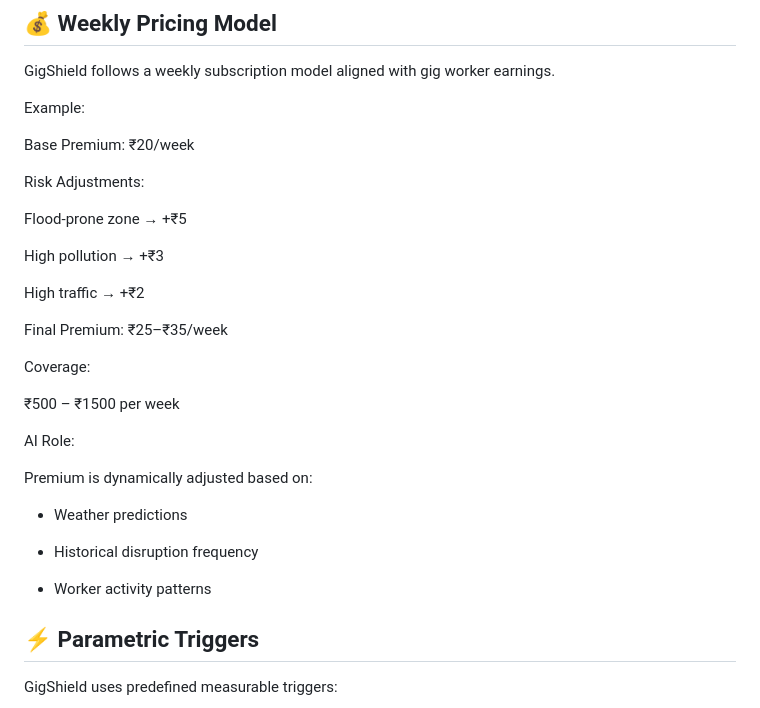
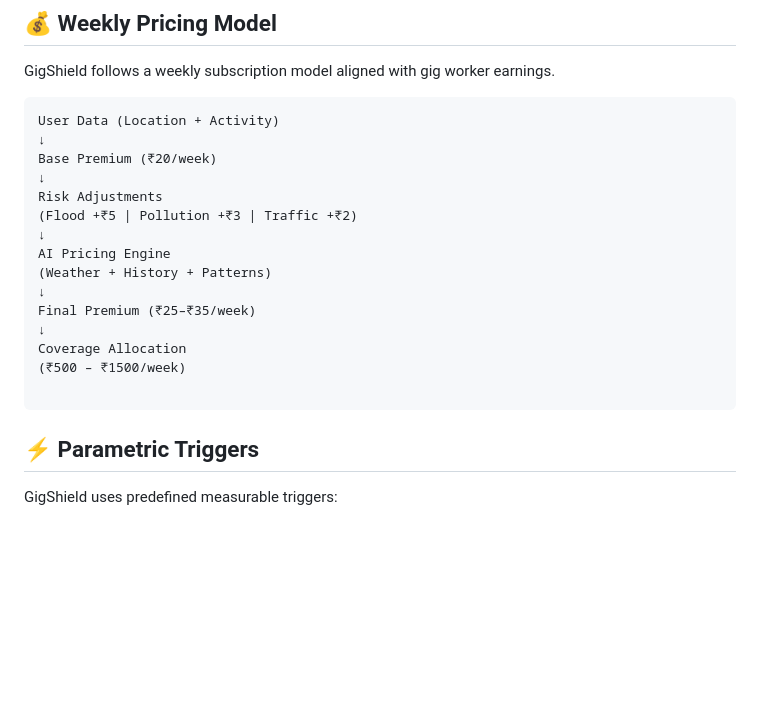
Before and after one commit to ThanushaGali/TrailCoders, a Markdown page: README.md, the part around the change. Rendered like a GitHub page; blank space fills up the shorter version.

````diff
--- a/README.md
+++ b/README.md
@@ -104,33 +104,23 @@ Instant Payout (UPI)
 
 GigShield follows a weekly subscription model aligned with gig worker earnings.
 
-Example:
+```
+User Data (Location + Activity)
+↓
+Base Premium (₹20/week)
+↓
+Risk Adjustments
+(Flood +₹5 | Pollution +₹3 | Traffic +₹2)
+↓
+AI Pricing Engine
+(Weather + History + Patterns)
+↓
+Final Premium (₹25–₹35/week)
+↓
+Coverage Allocation
+(₹500 – ₹1500/week)
 
-Base Premium: ₹20/week
-
-Risk Adjustments:
-
-Flood-prone zone → +₹5
-
-High pollution → +₹3
-
-High traffic → +₹2
-
-  Final Premium: ₹25–₹35/week
-
-Coverage:
-
-₹500 – ₹1500 per week
-
-AI Role:
-
-Premium is dynamically adjusted based on:
-
-- Weather predictions
-
-- Historical disruption frequency
-
-- Worker activity patterns
+```
 
 ## ⚡ Parametric Triggers
 
````
